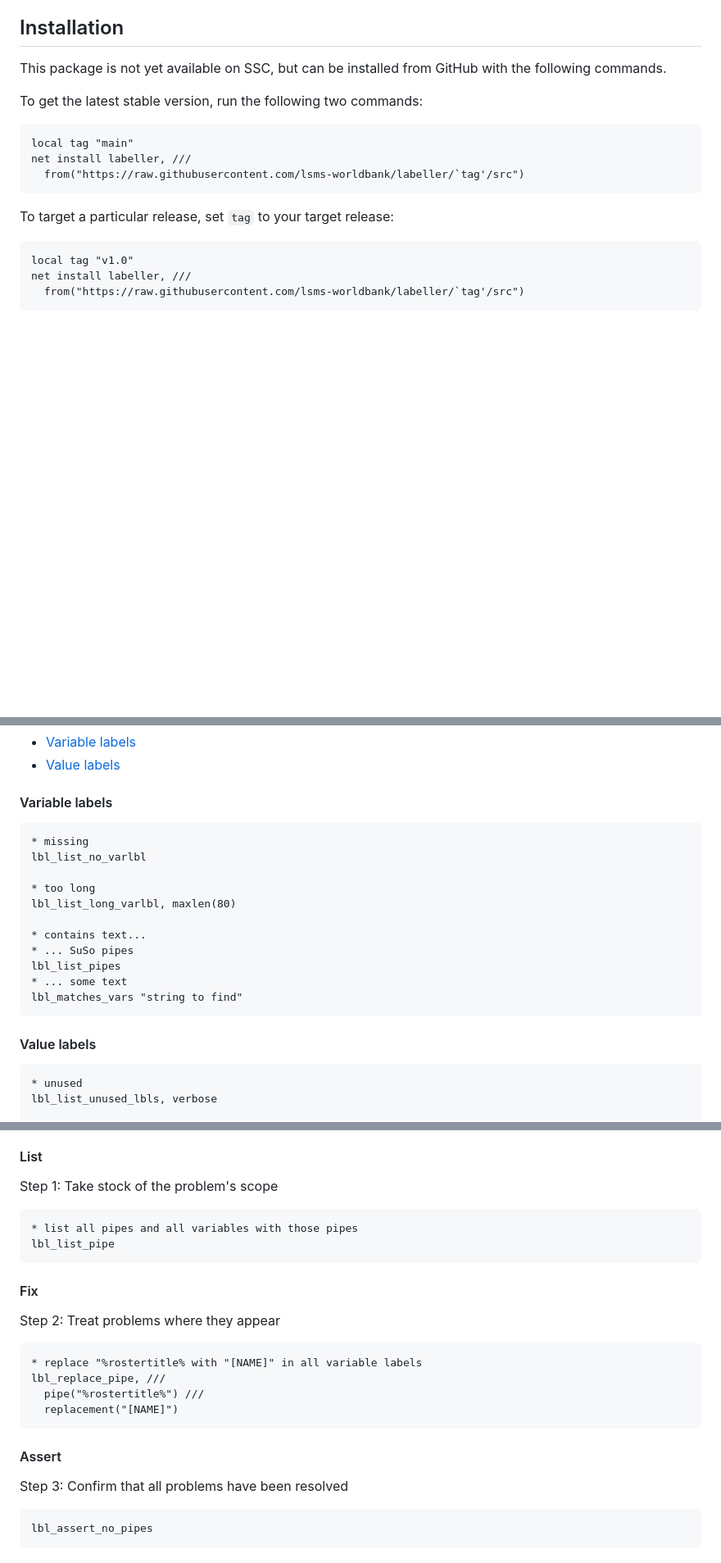
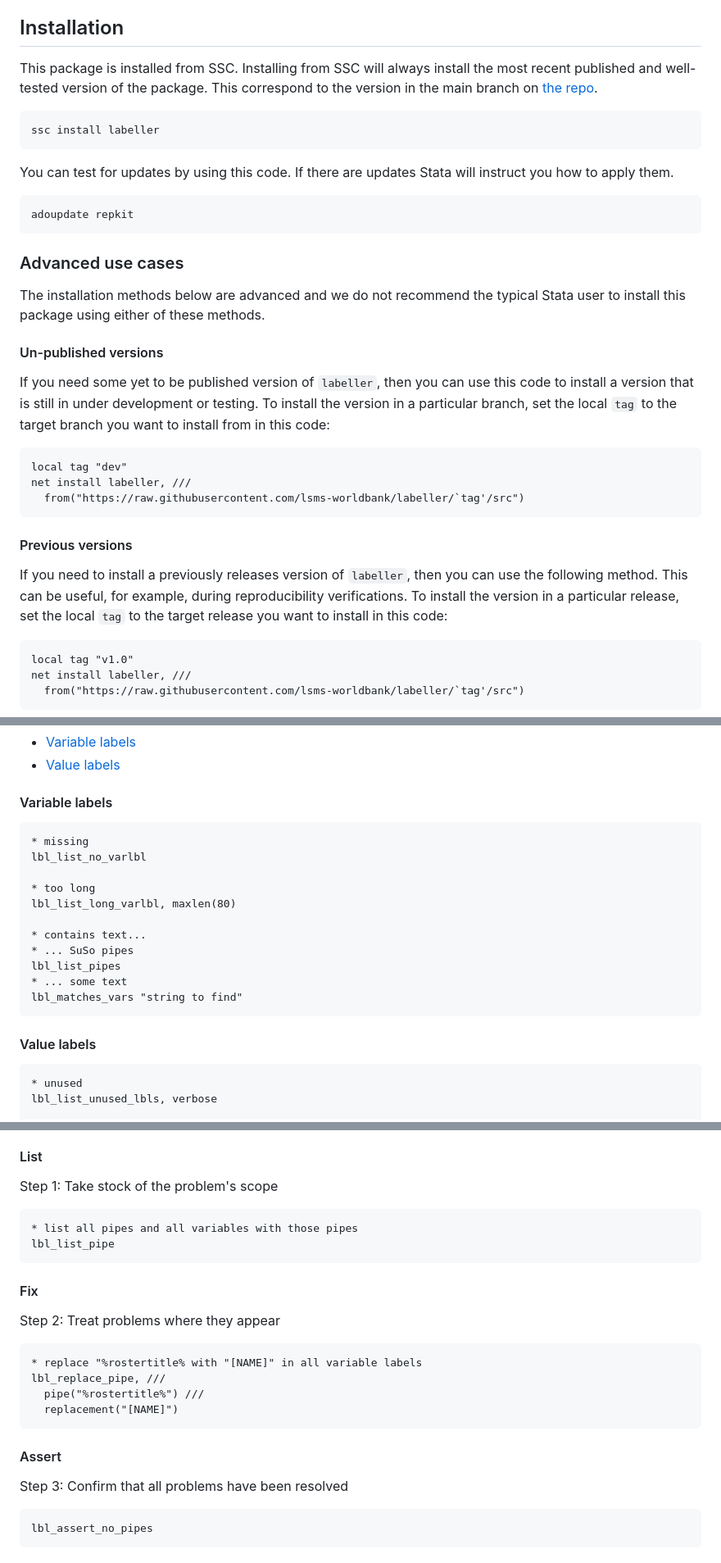
Before and after one commit to lsms-worldbank/labeller, a Markdown page: README.md, 3 parts joined by grey strips. Shown at 82% size. Rendered like a GitHub page; blank space fills up the shorter version.

Commit message:
installation instructions

````diff
--- a/README.md
+++ b/README.md
@@ -11,19 +11,35 @@ The goal of labeller is find, fix, an double-check common issues that arise when
 
 ##  Installation
 
-This package is not yet available on SSC, but can be installed from GitHub with the following commands.
+This package is installed from SSC. Installing from SSC will always install the most recent published and well-tested version of the package. This correspond to the version in the main branch on [the repo](https://github.com/lsms-worldbank/labeller).
 
-To get the latest stable version, run the following two commands:
+```stata
+ssc install labeller
+```
 
+You can test for updates by using this code. If there are updates Stata will instruct you how to apply them.
+
+```stata
+adoupdate repkit
 ```
-local tag "main"
+
+### Advanced use cases
+
+The installation methods below are advanced and we do not recommend the typical Stata user to install this package using either of these methods.
+
+#### Un-published versions
+If you need some yet to be published version of `labeller`, then you can use this code to install a version that is still in under development or testing. To install the version in a particular branch, set the local `tag` to the target branch you want to install from in this code:
+
+```stata
+local tag "dev"
 net install labeller, ///
   from("https://raw.githubusercontent.com/lsms-worldbank/labeller/`tag'/src")
 ```
 
-To target a particular release, set `tag` to your target release:
+#### Previous versions
+If you need to install a previously releases version of `labeller`, then you can use the following method. This can be useful, for example, during reproducibility verifications. To install the version in a particular release, set the local `tag` to the target release you want to install in this code:
 
-```
+```stata
 local tag "v1.0"
 net install labeller, ///
   from("https://raw.githubusercontent.com/lsms-worldbank/labeller/`tag'/src")
@@ -60,7 +76,7 @@ More details on
 
 #### Variable labels
 
-```
+```stata
 * missing
 lbl_list_no_varlbl
 
@@ -76,7 +92,7 @@ lbl_matches_vars "string to find"
 
 #### Value labels
 
-```
+```stata
 * unused
 lbl_list_unused_lbls, verbose
 
@@ -100,7 +116,7 @@ Provides functions for the full data documentation workflow:
 
 Step 1: Take stock of the problem's scope
 
-```
+```stata
 * list all pipes and all variables with those pipes
 lbl_list_pipe
 ```
@@ -109,7 +125,7 @@ lbl_list_pipe
 
 Step 2: Treat problems where they appear
 
-```
+```stata
 * replace "%rostertitle% with "[NAME]" in all variable labels
 lbl_replace_pipe, ///
   pipe("%rostertitle%") ///
@@ -120,7 +136,7 @@ lbl_replace_pipe, ///
 
 Step 3: Confirm that all problems have been resolved
 
-```
+```stata
 lbl_assert_no_pipes
 ```
 
````
